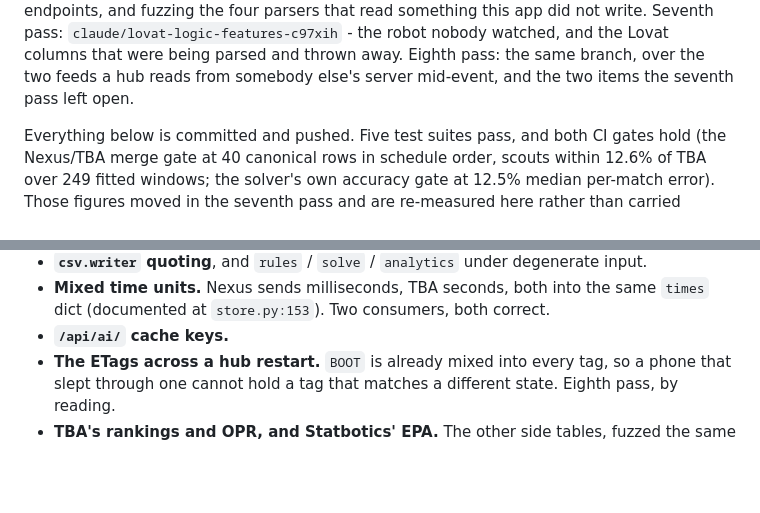
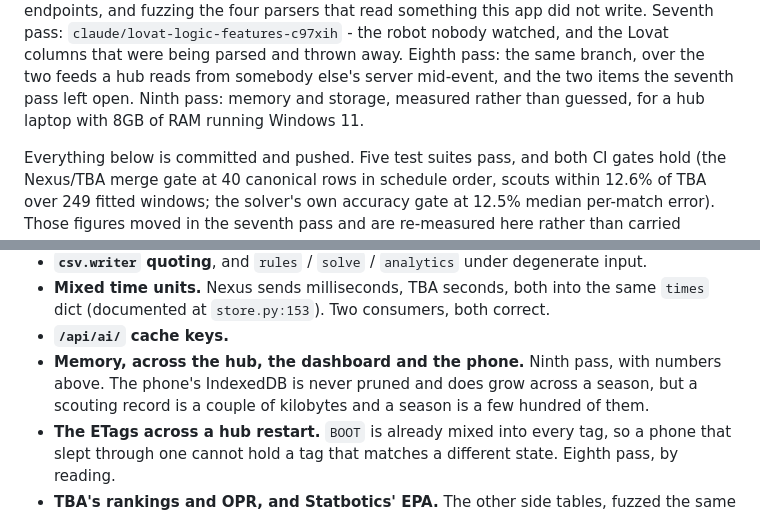
Before and after one commit to ShadowOfTheVOID/frc-scouting, a Markdown page: docs/bug-hunt.md, 2 parts joined by grey strips. Rendered like a GitHub page; blank space fills up the shorter version.

```diff
--- a/docs/bug-hunt.md
+++ b/docs/bug-hunt.md
@@ -18,6 +18,8 @@ Seventh pass: `claude/lovat-logic-features-c97xih` - the robot nobody watched,
 and the Lovat columns that were being parsed and thrown away.
 Eighth pass: the same branch, over the two feeds a hub reads from somebody
 else's server mid-event, and the two items the seventh pass left open.
+Ninth pass: memory and storage, measured rather than guessed, for a hub laptop
+with 8GB of RAM running Windows 11.
 
 Everything below is committed and pushed. Five test suites pass, and both CI
 gates hold (the Nexus/TBA merge gate at 40 canonical rows in schedule order,
@@ -306,6 +349,10 @@ Do not re-litigate these without new evidence.
   same `times` dict (documented at `store.py:153`). Two consumers, both
   correct.
 - **`/api/ai/` cache keys.**
+- **Memory, across the hub, the dashboard and the phone.** Ninth pass, with
+  numbers above. The phone's IndexedDB is never pruned and does grow across a
+  season, but a scouting record is a couple of kilobytes and a season is a few
+  hundred of them.
 - **The ETags across a hub restart.** `BOOT` is already mixed into every tag,
   so a phone that slept through one cannot hold a tag that matches a different
   state. Eighth pass, by reading.
```
Also changed, not shown: other parts of docs/bug-hunt.md (+41 -0 lines).
